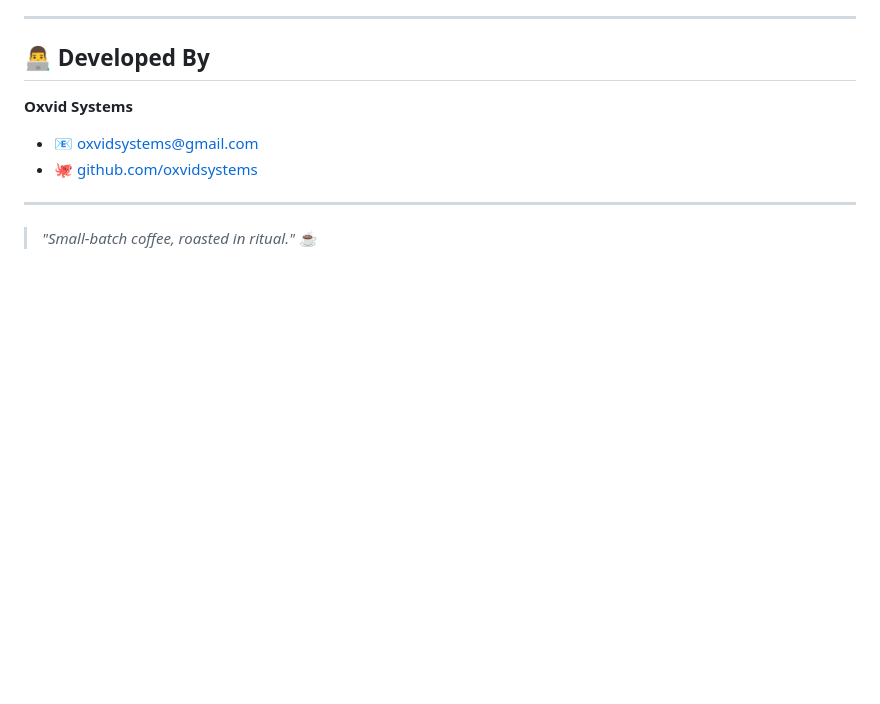
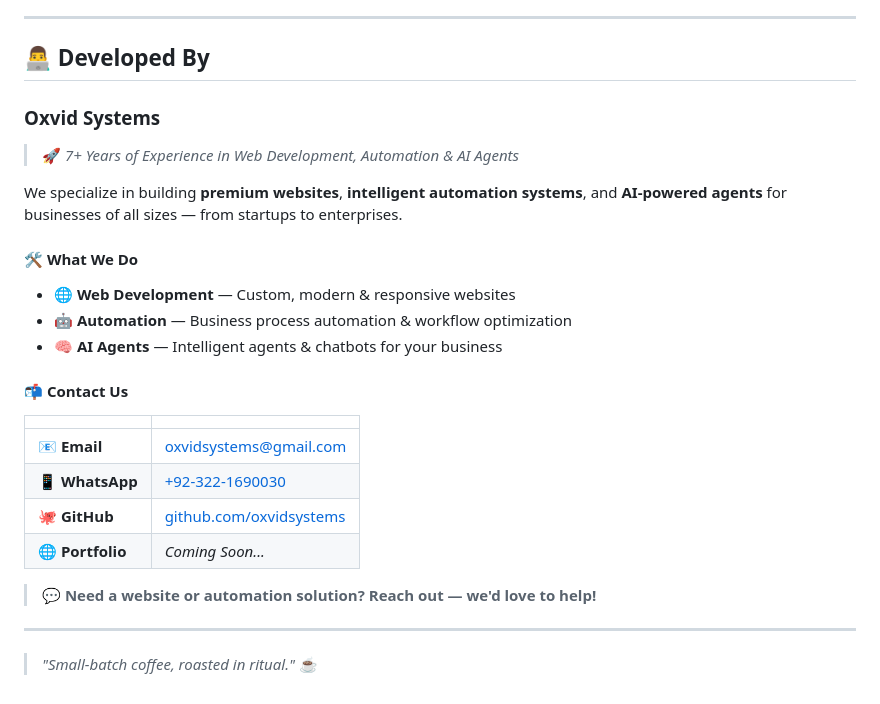
Before and after one commit to oxvidsystems/Coffee-Pio-Sample-Website, a Markdown page: README.md, the part around the change. Rendered like a GitHub page; blank space fills up the shorter version.

Commit message:
Update README: Add contact details and Oxvid Systems profile

```diff
--- a/README.md
+++ b/README.md
@@ -110,9 +110,26 @@ Then open: **http://localhost:5000**
 
 ## 👨‍💻 Developed By
 
-**Oxvid Systems**
-- 📧 oxvidsystems@gmail.com
-- 🐙 [github.com/oxvidsystems](https://github.com/oxvidsystems)
+### **Oxvid Systems**
+
+> 🚀 *7+ Years of Experience in Web Development, Automation & AI Agents*
+
+We specialize in building **premium websites**, **intelligent automation systems**, and **AI-powered agents** for businesses of all sizes — from startups to enterprises.
+
+#### 🛠️ What We Do
+- 🌐 **Web Development** — Custom, modern & responsive websites
+- 🤖 **Automation** — Business process automation & workflow optimization
+- 🧠 **AI Agents** — Intelligent agents & chatbots for your business
+
+#### 📬 Contact Us
+| | |
+|---|---|
+| 📧 **Email** | [oxvidsystems@gmail.com](mailto:oxvidsystems@gmail.com) |
+| 📱 **WhatsApp** | [+92-322-1690030](https://wa.me/923221690030) |
+| 🐙 **GitHub** | [github.com/oxvidsystems](https://github.com/oxvidsystems) |
+| 🌐 **Portfolio** | *Coming Soon...* |
+
+> 💬 **Need a website or automation solution? Reach out — we'd love to help!**
 
 ---
 
```
